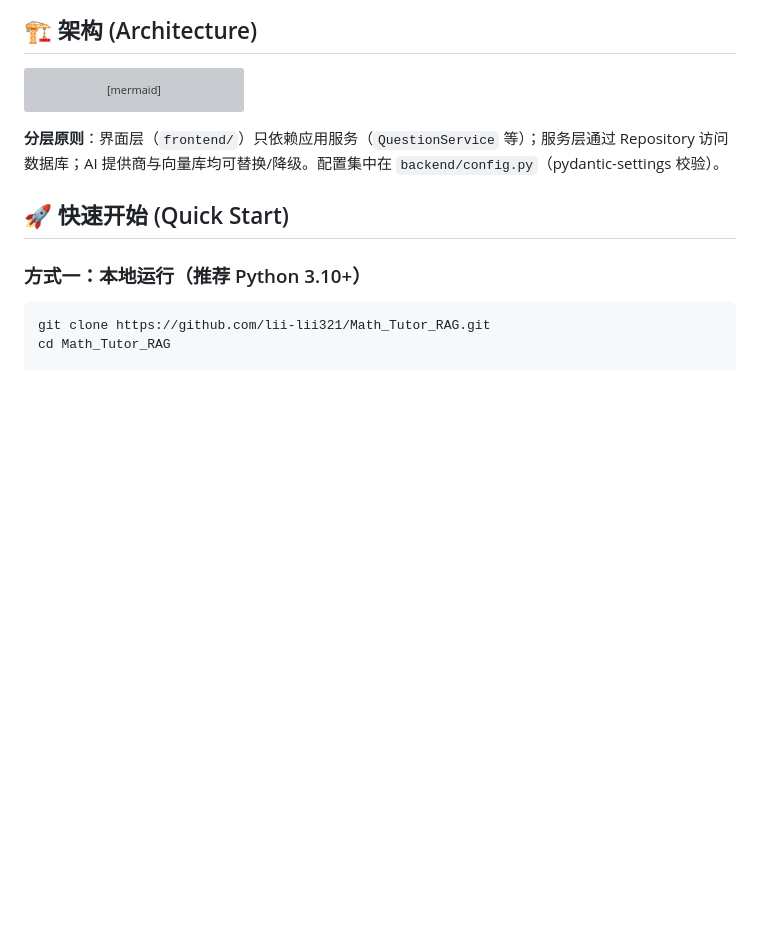
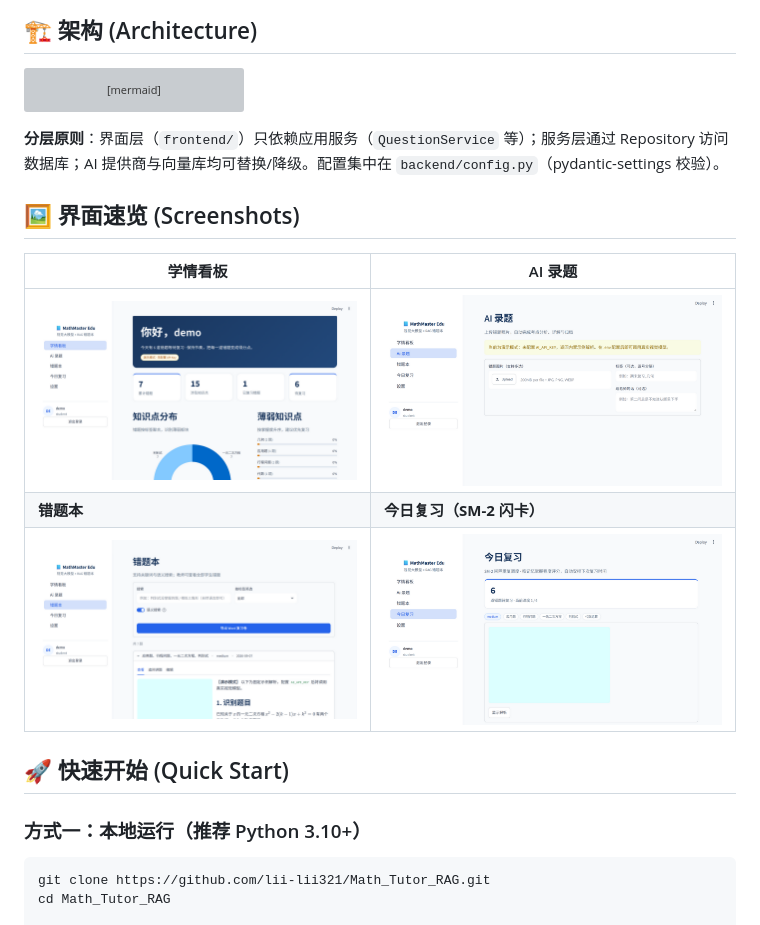
Before and after one commit to lii-lii321/Math_Tutor_RAG, a Markdown page: README.md, the part around the change. Rendered like a GitHub page; pictures changed too: docs/screenshots/dashboard.png (added), docs/screenshots/notebook.png (added), docs/screenshots/review.png (added); blank space fills up the shorter version; grey boxes are pictures that could not be loaded.

Commit message:
docs: add real UI screenshots (dashboard/tutor/notebook/review) and seed script

````diff
--- a/README.md
+++ b/README.md
@@ -72,6 +72,14 @@ flowchart LR
 ```
 
 **分层原则**：界面层（`frontend/`）只依赖应用服务（`QuestionService` 等）；服务层通过 Repository 访问数据库；AI 提供商与向量库均可替换/降级。配置集中在 `backend/config.py`（pydantic-settings 校验）。
+
+## 🖼️ 界面速览 (Screenshots)
+
+| 学情看板 | AI 录题 |
+|---|---|
+| ![dashboard](docs/screenshots/dashboard.png) | ![tutor](docs/screenshots/tutor.png) |
+| **错题本** | **今日复习（SM-2 闪卡）** |
+| ![notebook](docs/screenshots/notebook.png) | ![review](docs/screenshots/review.png) |
 
 ## 🚀 快速开始 (Quick Start)
 
````
Also changed, not shown: 1 other file.
